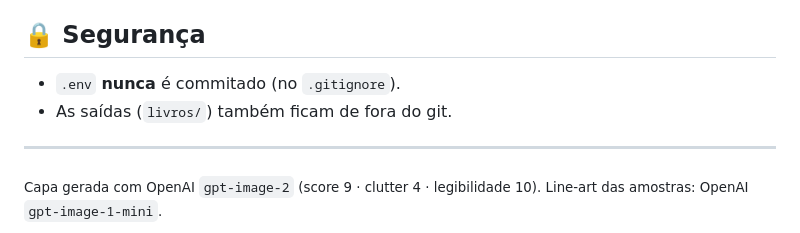
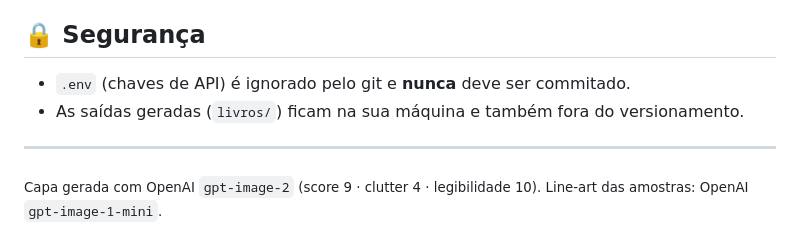
Before and after one commit to PedroMMGomes/agente-livros-colorir, a Markdown page: README.md, the part around the change. Drawn GitHub-style.

Commit message:
docs: melhora secao de seguranca do README

```diff
--- a/README.md
+++ b/README.md
@@ -122,8 +122,8 @@ agente-livros-colorir/
 
 ## 🔒 Segurança
 
-- `.env` **nunca** é commitado (no `.gitignore`).
-- As saídas (`livros/`) também ficam de fora do git.
+- `.env` (chaves de API) é ignorado pelo git e **nunca** deve ser commitado.
+- As saídas geradas (`livros/`) ficam na sua máquina e também fora do versionamento.
 
 ---
 
```
